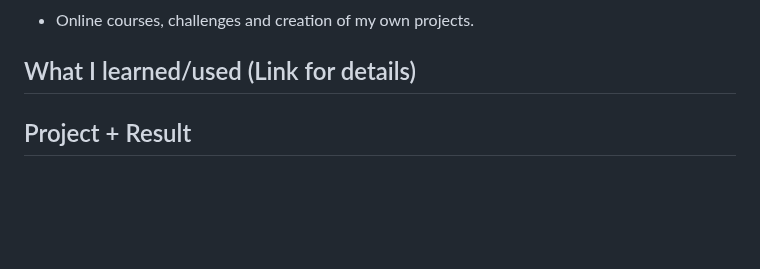
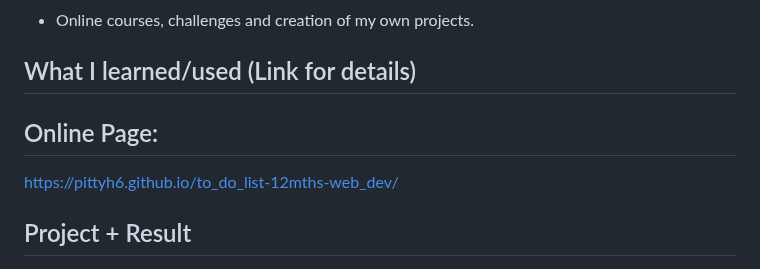
Before and after one commit to pittyh6/to_do_list-12mths-web_dev, a Markdown page: README.md, the part around the change. Drawn GitHub-style; blank space fills up the shorter version.

Commit message:
update readme with link online page

```diff
--- a/README.md
+++ b/README.md
@@ -32,7 +32,8 @@
 <!-- ## Final projects + Result
  * 🎯 Certification Project - Survey Form [link](https://github.com/pittyh6/freeCodeCamp-responsive_web_design-3-12Mths-WebDevStudy-2022-2023/tree/master/survey_form) 🥇 -->
 
-
+## Online Page:
+https://pittyh6.github.io/to_do_list-12mths-web_dev/
  ## Project + Result
 * prototype: https://www.figma.com/file/W4DjpEHYoMOuGiuIN27EDs/ToDoList?node-id=0%3A1&t=4iM9VxWkiv0pakER-1
 
```
